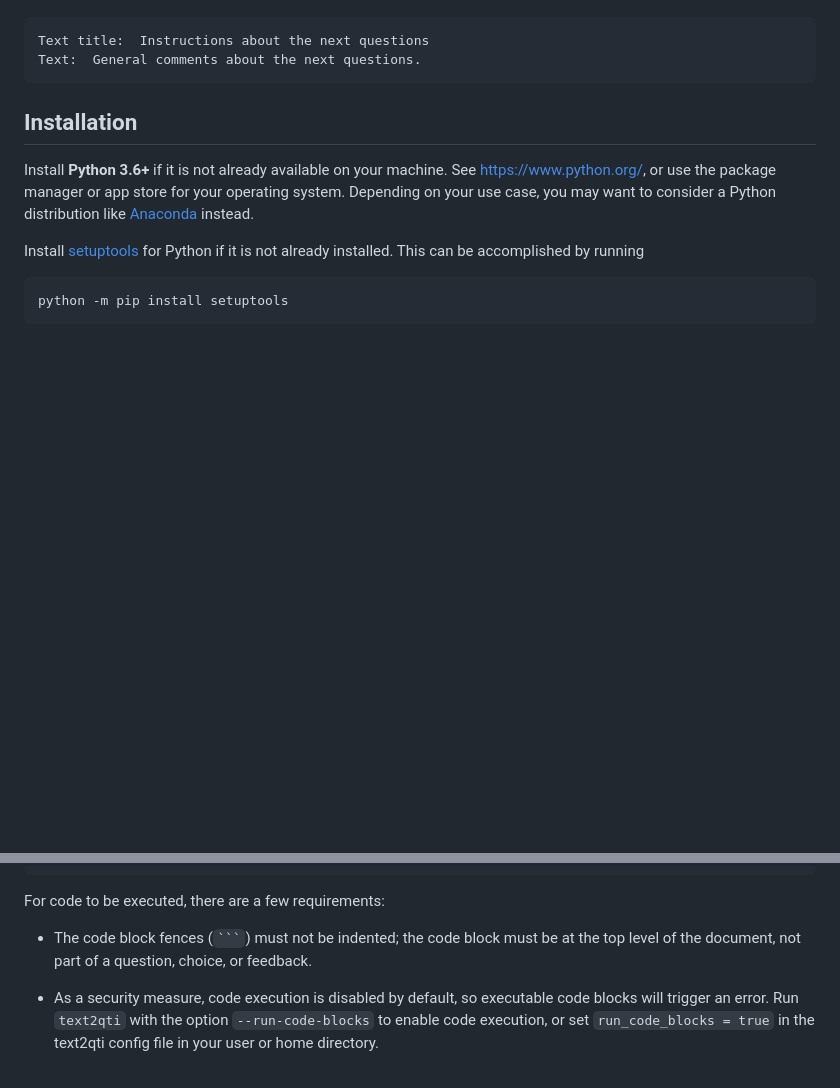
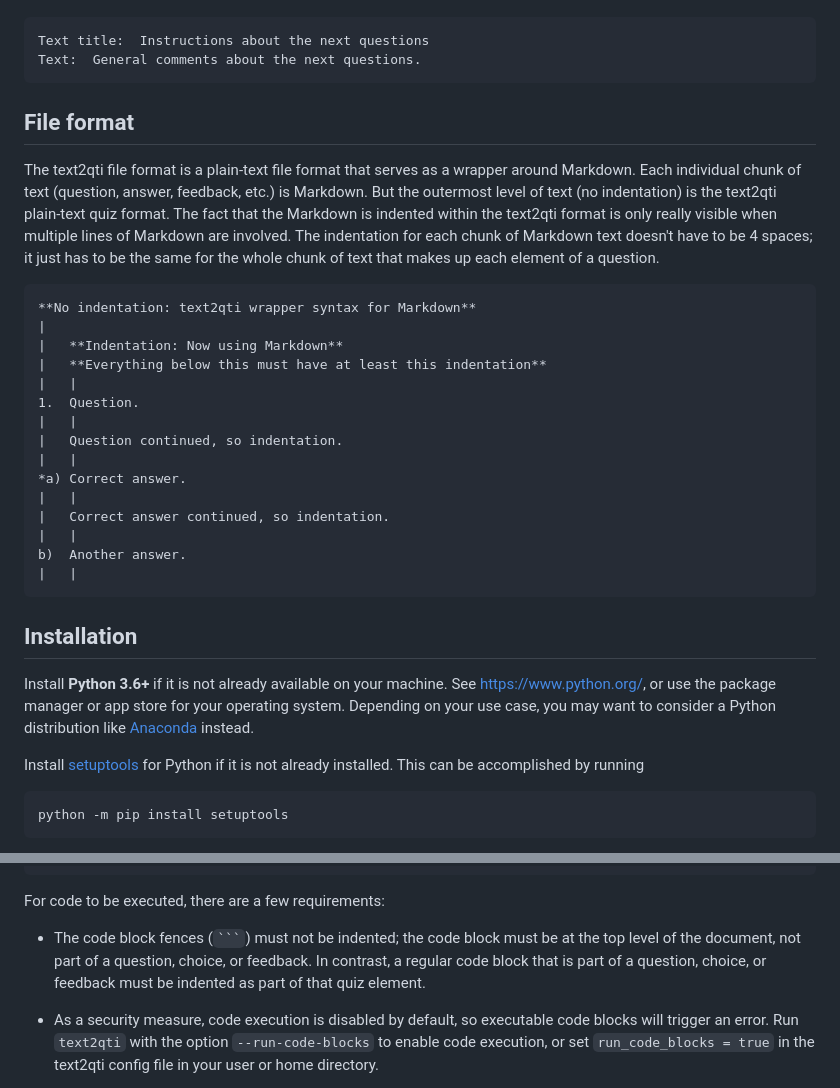
Before and after one commit to johnnyrobot/qtimaker, a Markdown page: README.md, 2 parts joined by grey strips. Rendered like a GitHub page; blank space fills up the shorter version.

Commit message:
improved README explanation of indentation in the text2qti format (closes #59)

````diff
--- a/README.md
+++ b/README.md
@@ -134,6 +134,36 @@ title must come first when both are present.
 ```
 Text title:  Instructions about the next questions
 Text:  General comments about the next questions.
+```
+
+
+## File format
+
+The text2qti file format is a plain-text file format that serves as a wrapper
+around Markdown.  Each individual chunk of text (question, answer, feedback,
+etc.) is Markdown. But the outermost level of text (no indentation) is the
+text2qti plain-text quiz format.  The fact that the Markdown is indented
+within the text2qti format is only really visible when multiple lines of
+Markdown are involved. The indentation for each chunk of Markdown text doesn't
+have to be 4 spaces; it just has to be the same for the whole chunk of text
+that makes up each element of a question.
+
+```
+**No indentation: text2qti wrapper syntax for Markdown**
+|
+|   **Indentation: Now using Markdown**
+|   **Everything below this must have at least this indentation**
+|   |
+1.  Question.
+|   |
+|   Question continued, so indentation.
+|   |
+*a) Correct answer.
+|   |
+|   Correct answer continued, so indentation.
+|   |
+b)  Another answer.
+|   |
 ```
 
 
@@ -343,7 +373,8 @@ For code to be executed, there are a few requirements:
 
 * The code block fences (` ``` `) must not be indented; the code block must be
   at the top level of the document, not part of a question, choice, or
-  feedback.
+  feedback.  In contrast, a regular code block that is part of a question,
+  choice, or feedback must be indented as part of that quiz element.
 
 * As a security measure, code execution is disabled by default, so executable
   code blocks will trigger an error.  Run `text2qti` with the option
````
Also changed, not shown: CHANGELOG.md (+2 -0 lines).
